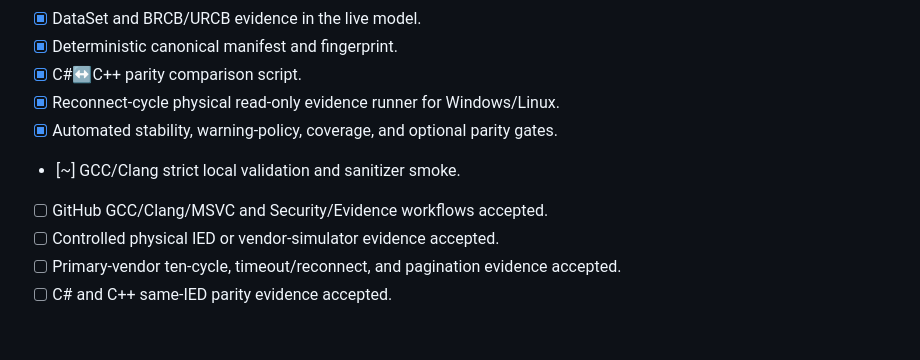
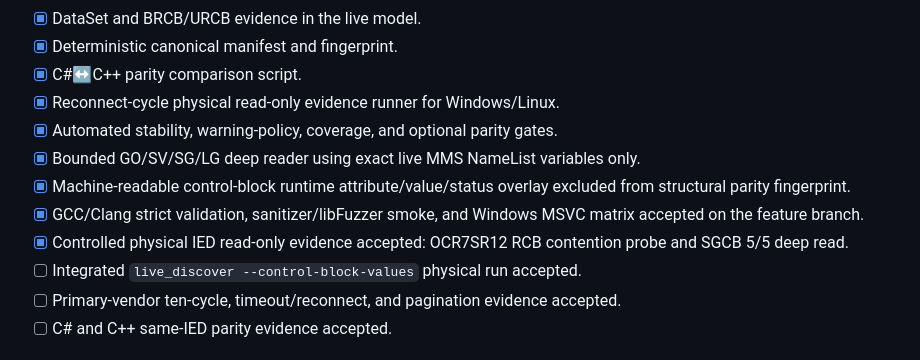
Before and after one commit to masarray/arstack61850, a Markdown page: MIGRATION_CHECKLIST.md, the part around the change. Drawn GitHub-style.

Commit message:
Advance Phase 4C physical acceptance gates

```diff
--- a/MIGRATION_CHECKLIST.md
+++ b/MIGRATION_CHECKLIST.md
@@ -136,9 +136,11 @@ behavioral oracle until laboratory interoperability is complete.
 - [x] C#↔C++ parity comparison script.
 - [x] Reconnect-cycle physical read-only evidence runner for Windows/Linux.
 - [x] Automated stability, warning-policy, coverage, and optional parity gates.
-- [~] GCC/Clang strict local validation and sanitizer smoke.
-- [ ] GitHub GCC/Clang/MSVC and Security/Evidence workflows accepted.
-- [ ] Controlled physical IED or vendor-simulator evidence accepted.
+- [x] Bounded GO/SV/SG/LG deep reader using exact live MMS NameList variables only.
+- [x] Machine-readable control-block runtime attribute/value/status overlay excluded from structural parity fingerprint.
+- [x] GCC/Clang strict validation, sanitizer/libFuzzer smoke, and Windows MSVC matrix accepted on the feature branch.
+- [x] Controlled physical IED read-only evidence accepted: OCR7SR12 RCB contention probe and SGCB 5/5 deep read.
+- [ ] Integrated `live_discover --control-block-values` physical run accepted.
 - [ ] Primary-vendor ten-cycle, timeout/reconnect, and pagination evidence accepted.
 - [ ] C# and C++ same-IED parity evidence accepted.
 
```
